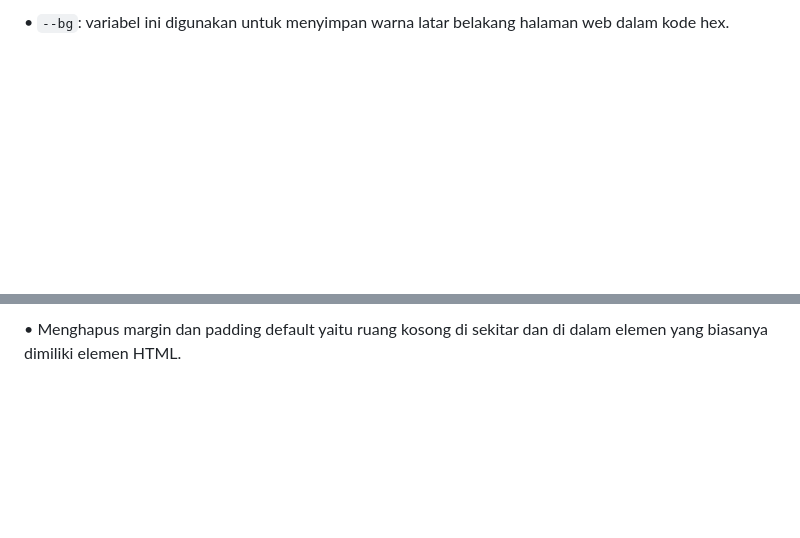
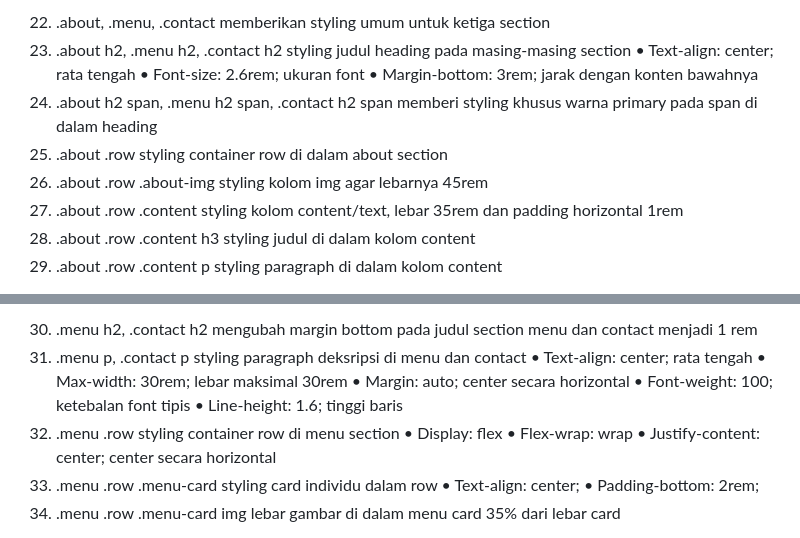
Before and after one commit to sintiyaaa73/PemWeb4_MIC, a Markdown page: README.md, 2 parts joined by grey strips. GitHub-like rendering; blank space fills up the shorter version.

```diff
--- a/README.md
+++ b/README.md
@@ -455,3 +455,13 @@ PENJELASAN KODINGAN CSS
 
-•	`--bg`: variabel ini digunakan untuk menyimpan warna latar belakang halaman web dalam kode hex.
+22.	.about, .menu, .contact memberikan styling umum untuk ketiga section
+23.	.about h2, .menu h2, .contact h2 styling judul heading pada masing-masing section
+	•	Text-align: center; rata tengah
+	•	Font-size: 2.6rem; ukuran font
+	•	Margin-bottom: 3rem; jarak dengan konten bawahnya
+24.	.about h2 span, .menu h2 span, .contact h2 span memberi styling khusus warna primary pada span di dalam heading
+25.	.about .row styling container row di dalam about section
+26.	.about .row .about-img styling kolom img agar lebarnya 45rem
+27.	.about .row .content styling kolom content/text, lebar 35rem dan padding horizontal 1rem
+28.	.about .row .content h3 styling judul di dalam kolom content
+29.	.about .row .content p styling paragraph di dalam kolom content
 
@@ -459,3 +469,17 @@ PENJELASAN KODINGAN CSS
 
-•	Menghapus margin dan padding default yaitu ruang kosong di sekitar dan di dalam elemen yang biasanya dimiliki elemen HTML.
+30.	.menu h2, .contact h2 mengubah margin bottom pada judul section menu dan contact menjadi 1 rem
+31.	.menu p, .contact p styling paragraph deksripsi di menu dan contact
+	•	Text-align: center; rata tengah
+	•	Max-width: 30rem; lebar maksimal 30rem
+	•	Margin: auto; center secara horizontal
+	•	Font-weight: 100; ketebalan font tipis
+	•	Line-height: 1.6; tinggi baris
+32.	.menu .row styling container row di menu section
+	•	Display: flex
+	•	Flex-wrap: wrap
+	•	Justify-content: center; center secara horizontal
+33.	.menu .row .menu-card styling card individu dalam row
+	•	Text-align: center;
+	•	Padding-bottom: 2rem;
+34.	.menu .row .menu-card img lebar gambar di dalam menu card 35% dari lebar card
 
```
Also changed, not shown: other parts of README.md (+58 -42 lines).
